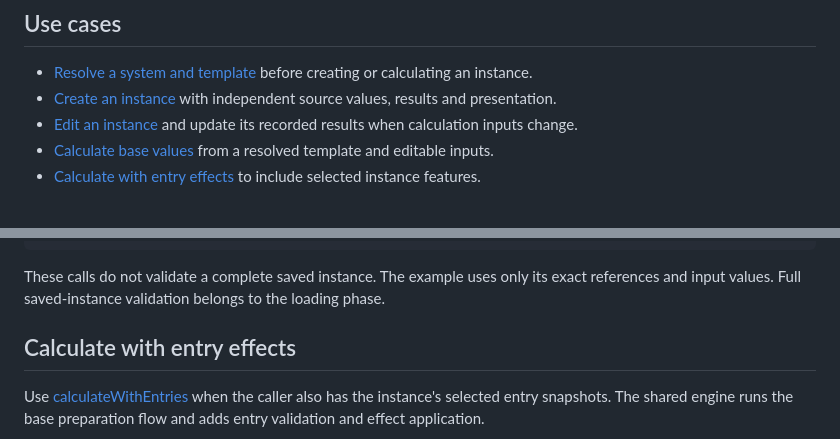
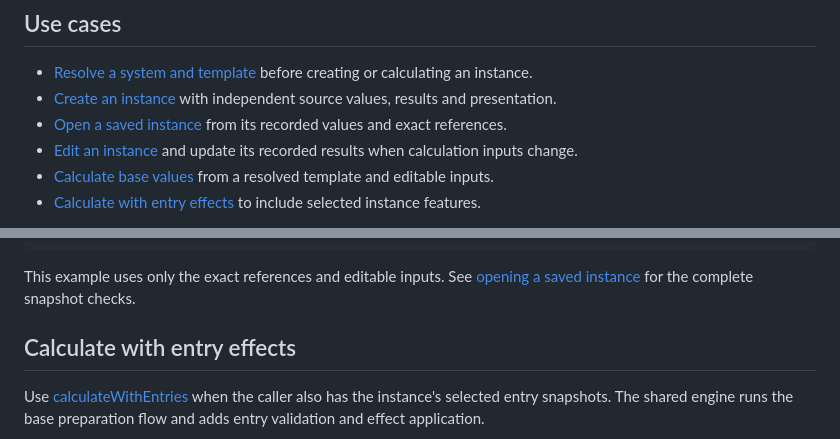
Before and after one commit to bduhbya/rpg_buddy, a Markdown page: src/domain/architecture.md, 2 parts joined by grey strips. GitHub-like rendering.

````diff
--- a/src/domain/architecture.md
+++ b/src/domain/architecture.md
@@ -6,6 +6,7 @@ This is a living guide to the domain code. Update it when responsibilities, publ
 
 - [Resolve a system and template](#resolve-a-system-and-template) before creating or calculating an instance.
 - [Create an instance](#create-an-instance) with independent source values, results and presentation.
+- [Open a saved instance](#open-a-saved-instance) from its recorded values and exact references.
 - [Edit an instance](#edit-an-instance) and update its recorded results when calculation inputs change.
 - [Calculate base values](#calculate-base-values) from a resolved template and editable inputs.
 - [Calculate with entry effects](#calculate-with-entry-effects) to include selected instance features.
@@ -123,7 +147,7 @@ if (resolved.success) {
 }
 ```
 
-These calls do not validate a complete saved instance. The example uses only its exact references and input values. Full saved-instance validation belongs to the loading phase.
+This example uses only the exact references and editable inputs. See [opening a saved instance](#open-a-saved-instance) for the complete snapshot checks.
 
 ## Calculate with entry effects
 
````
Also changed, not shown: other parts of src/domain/architecture.md (+28 -4 lines), src/domain/README.md (+8 -2 lines).
